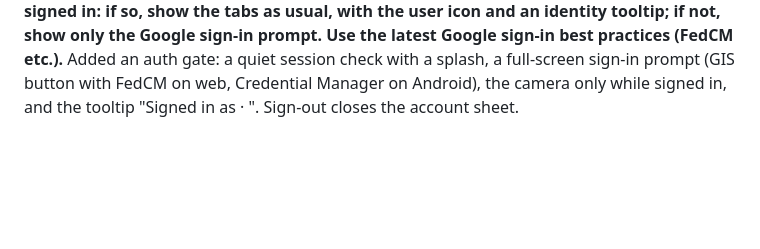
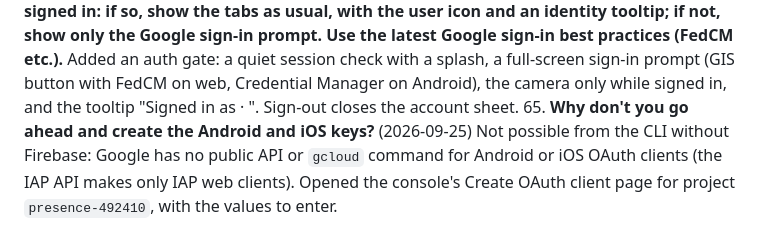
Before and after one commit to prodbytes/presence, a Markdown page: specs/requests.md, the part around the change. Rendered like a GitHub page; blank space fills up the shorter version.

Commit message:
Log the OAuth client request
Co-Authored-By: Claude Opus 5.5 <noreply@anthropic.com>

```diff
--- a/specs/requests.md
+++ b/specs/requests.md
@@ -317,3 +317,8 @@ Also fixed along the way: relaxed the Dart SDK constraint from `^3.13.4` to
     Credential Manager on Android), the camera only while signed in, and the
     tooltip "Signed in as <name> · <email>". Sign-out closes the account
     sheet.
+65. **Why don't you go ahead and create the Android and iOS keys?**
+    (2026-09-25) Not possible from the CLI without Firebase: Google has no
+    public API or `gcloud` command for Android or iOS OAuth clients (the
+    IAP API makes only IAP web clients). Opened the console's Create OAuth
+    client page for project `presence-492410`, with the values to enter.
```
